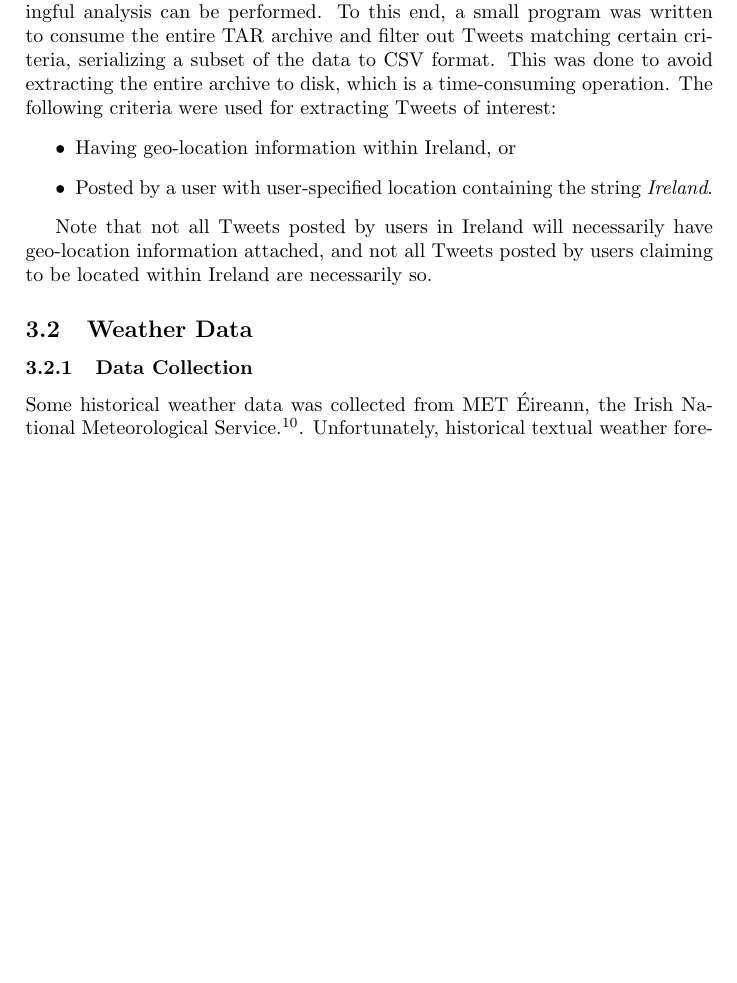
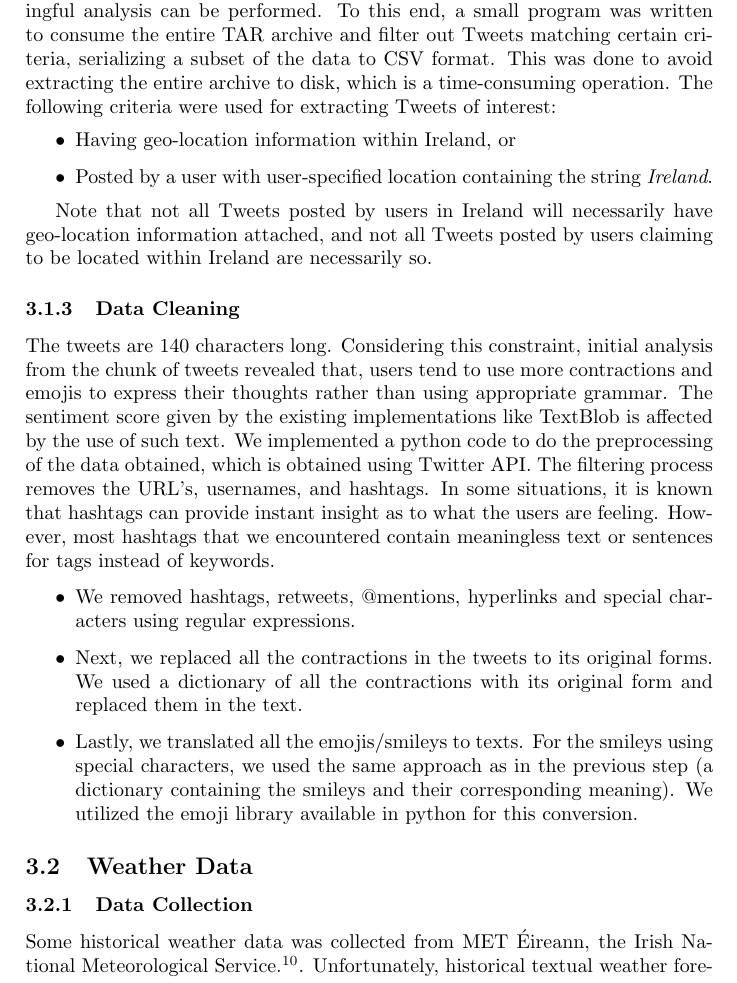
Before and after one commit to johnstcn/cs7is4group4, a LaTeX document (group4.tex): part of page 3 of 4 before the commit and part of page 3 of 5 after it, cut so that both start at the same text, the shorter picture padded with empty space. Compiled offline with pdfLaTeX.

Commit message:
data cleaning of twitter data

```diff
--- a/group4.tex
+++ b/group4.tex
@@ -55,6 +55,23 @@ The large archives detailed above needed to be preprocessed before any meaningfu
 
 Note that not all Tweets posted by users in Ireland will necessarily have geo-location information attached, and not all Tweets posted by users claiming to be located within Ireland are necessarily so.
 
+\subsubsection{Data Cleaning}
+
+The tweets are 140 characters long. Considering this constraint, initial analysis from the chunk of tweets revealed that, users tend to use more contractions and emojis to express their thoughts rather than using appropriate grammar. The sentiment score given by the existing implementations like TextBlob is affected by the use of such text. We implemented a python code to do the preprocessing of the data obtained, which is obtained using Twitter API. The filtering process removes the URL’s, usernames, and hashtags. In some situations, it is known that hashtags can provide instant insight as to what the users are feeling. However, most hashtags that we encountered contain meaningless text or sentences for tags instead of keywords.
+
+\begin{itemize}
+	\item{
+		We removed hashtags, retweets, @mentions, hyperlinks and special characters using regular expressions.
+	}
+	\item{
+		Next, we replaced all the contractions in the tweets to its original forms. We used a dictionary of all the contractions with its original form and replaced them in the text.
+	}
+	\item{
+		Lastly, we translated all the emojis/smileys to texts. For the smileys using special characters, we used the same approach as in the previous step (a dictionary containing the smileys and their corresponding meaning). We utilized the emoji library available in python for this conversion.
+	}
+\end{itemize}
+
+
 \subsection{Weather Data}
 
 \subsubsection{Data Collection}
```
